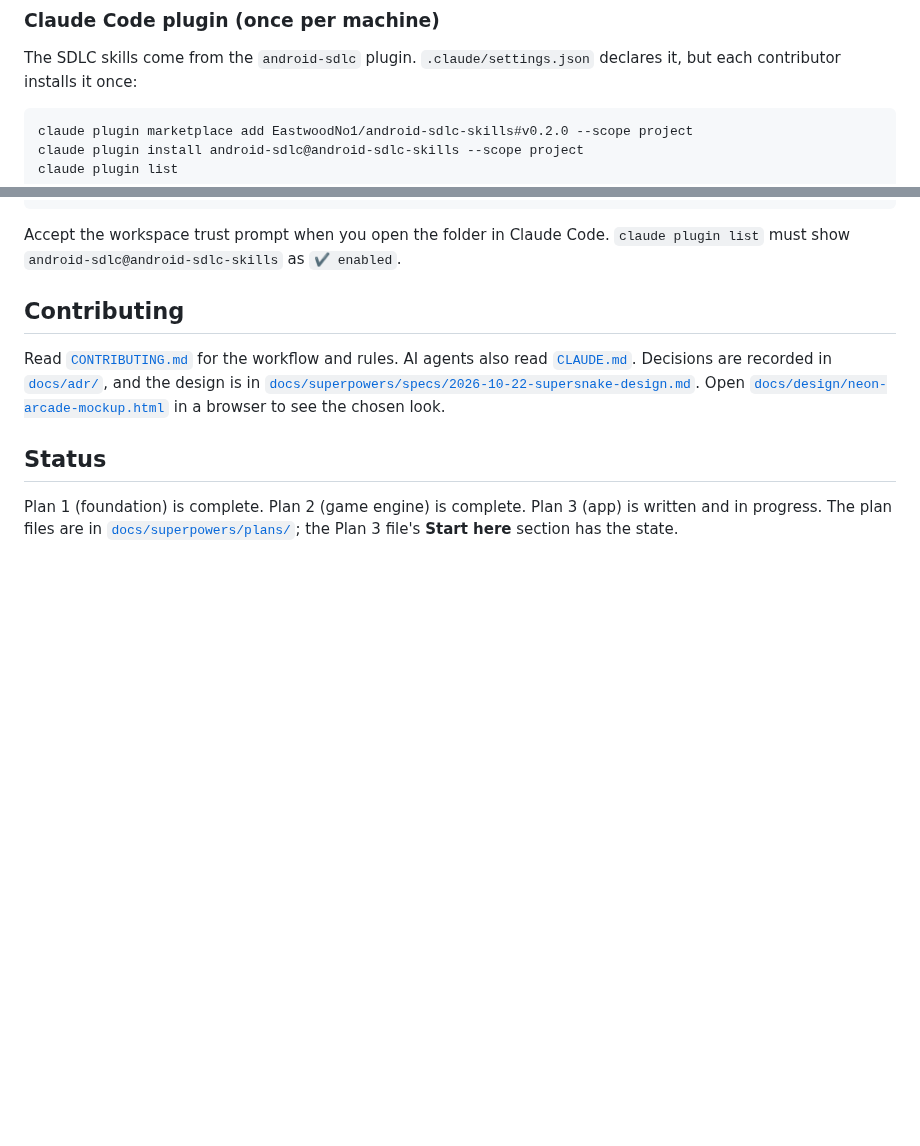
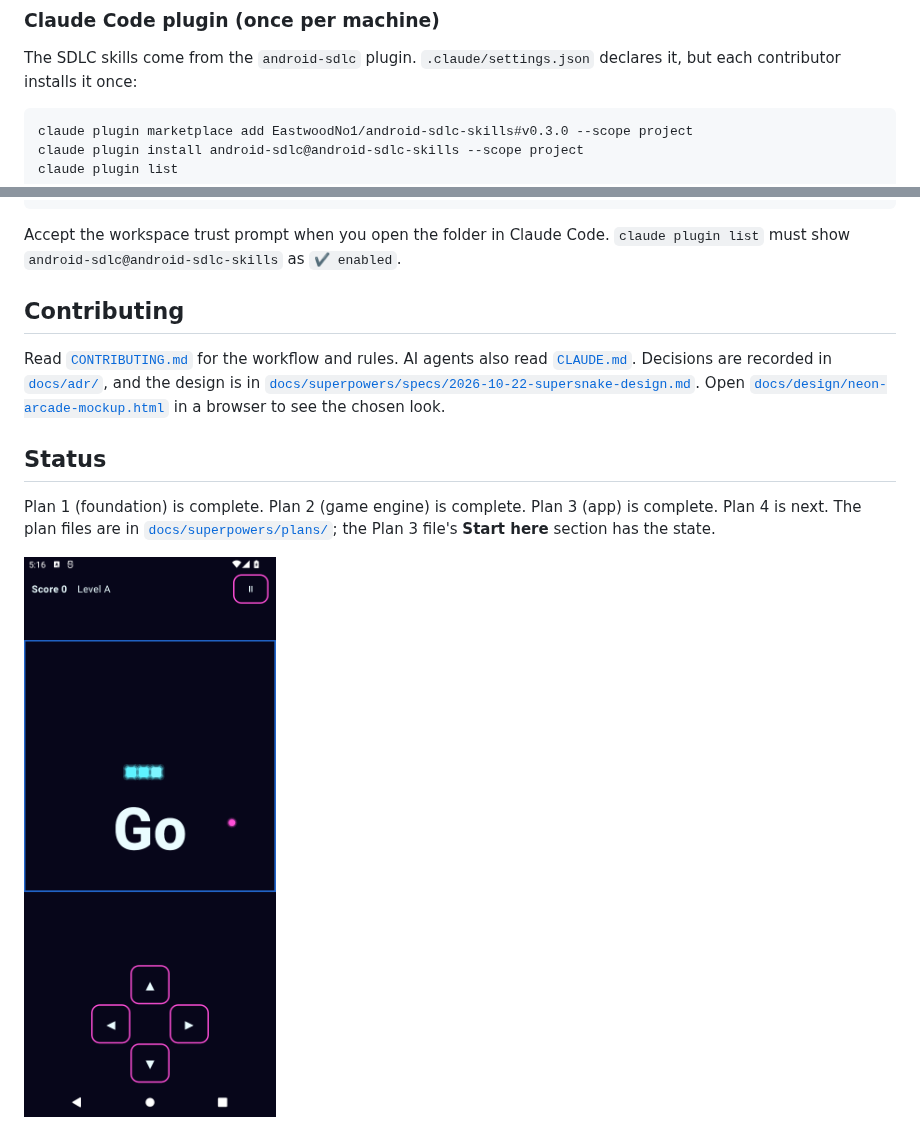
Before and after one commit to EastwoodNo1/SuperSnake, a Markdown page: README.md, 2 parts joined by grey strips. Rendered like a GitHub page; pictures changed too: docs/images/gameplay.png (added); blank space fills up the shorter version.

````diff
--- a/README.md
+++ b/README.md
@@ -45,7 +45,7 @@ Use `scripts/gradle-strict.sh <tasks>` when you want the strict gate: it fails o
 The SDLC skills come from the `android-sdlc` plugin. `.claude/settings.json` declares it, but each contributor installs it once:
 
 ```sh
-claude plugin marketplace add EastwoodNo1/android-sdlc-skills#v0.2.0 --scope project
+claude plugin marketplace add EastwoodNo1/android-sdlc-skills#v0.3.0 --scope project
 claude plugin install android-sdlc@android-sdlc-skills --scope project
 claude plugin list
 ```
@@ -58,4 +58,6 @@ Read [`CONTRIBUTING.md`](CONTRIBUTING.md) for the workflow and rules. AI agents
 
 ## Status
 
-Plan 1 (foundation) is complete. Plan 2 (game engine) is complete. Plan 3 (app) is written and in progress. The plan files are in [`docs/superpowers/plans/`](docs/superpowers/plans/); the Plan 3 file's **Start here** section has the state.
+Plan 1 (foundation) is complete. Plan 2 (game engine) is complete. Plan 3 (app) is complete. Plan 4 is next. The plan files are in [`docs/superpowers/plans/`](docs/superpowers/plans/); the Plan 3 file's **Start here** section has the state.
+
+![A game of SuperSnake in portrait: the neon snake and orb on the board, with the score, level and pause button above it](docs/images/gameplay.png)
````
Also changed, not shown: CLAUDE.md (+5 -5 lines), 2 other files.
